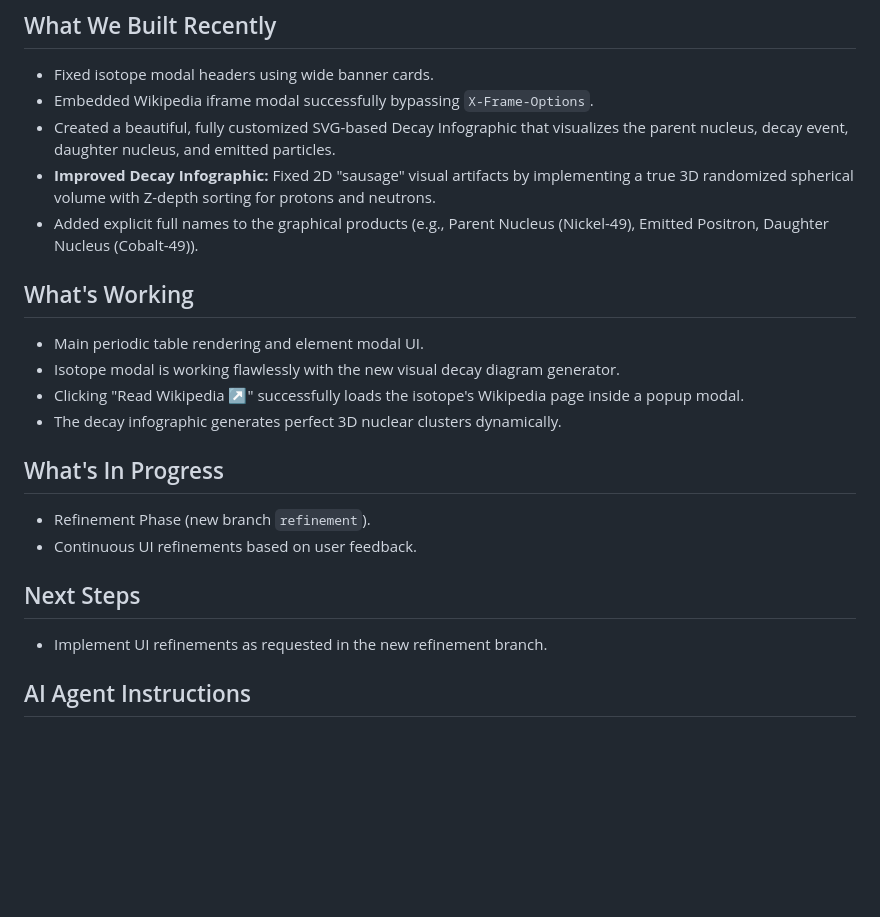
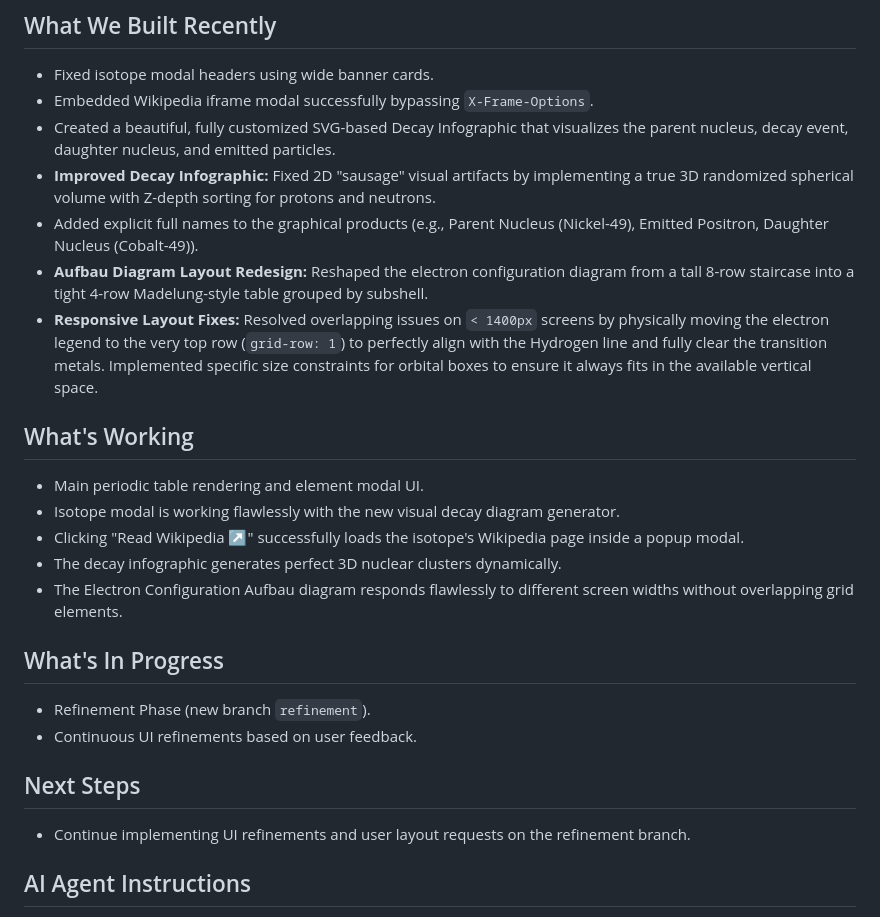
Before and after one commit to Vijay-1010110/Periodic-Table, a Markdown page: CONTEXT.md, the part around the change. Rendered like a GitHub page; blank space fills up the shorter version.

Commit message:
Update CONTEXT.md with recent Aufbau grid layout changes

```diff
--- a/CONTEXT.md
+++ b/CONTEXT.md
@@ -31,19 +31,22 @@ This is a highly interactive, visually stunning Periodic Table web application b
 - Created a beautiful, fully customized SVG-based Decay Infographic that visualizes the parent nucleus, decay event, daughter nucleus, and emitted particles.
 - **Improved Decay Infographic:** Fixed 2D "sausage" visual artifacts by implementing a true 3D randomized spherical volume with Z-depth sorting for protons and neutrons.
 - Added explicit full names to the graphical products (e.g., Parent Nucleus (Nickel-49), Emitted Positron, Daughter Nucleus (Cobalt-49)).
+- **Aufbau Diagram Layout Redesign:** Reshaped the electron configuration diagram from a tall 8-row staircase into a tight 4-row Madelung-style table grouped by subshell.
+- **Responsive Layout Fixes:** Resolved overlapping issues on `< 1400px` screens by physically moving the electron legend to the very top row (`grid-row: 1`) to perfectly align with the Hydrogen line and fully clear the transition metals. Implemented specific size constraints for orbital boxes to ensure it always fits in the available vertical space.
 
 ## What's Working
 - Main periodic table rendering and element modal UI.
 - Isotope modal is working flawlessly with the new visual decay diagram generator.
 - Clicking "Read Wikipedia ↗" successfully loads the isotope's Wikipedia page inside a popup modal.
 - The decay infographic generates perfect 3D nuclear clusters dynamically.
+- The Electron Configuration Aufbau diagram responds flawlessly to different screen widths without overlapping grid elements.
 
 ## What's In Progress
 - Refinement Phase (new branch `refinement`).
 - Continuous UI refinements based on user feedback.
 
 ## Next Steps
-- Implement UI refinements as requested in the new refinement branch.
+- Continue implementing UI refinements and user layout requests on the refinement branch.
 
 ## AI Agent Instructions
 * **Tool Usage**: Strictly avoid general bash commands for file reading/writing (no `cat`, `grep`, or `sed` in bash). Prioritize specialized native tools (`view_file`, `replace_file_content`, `grep_search`).
```
